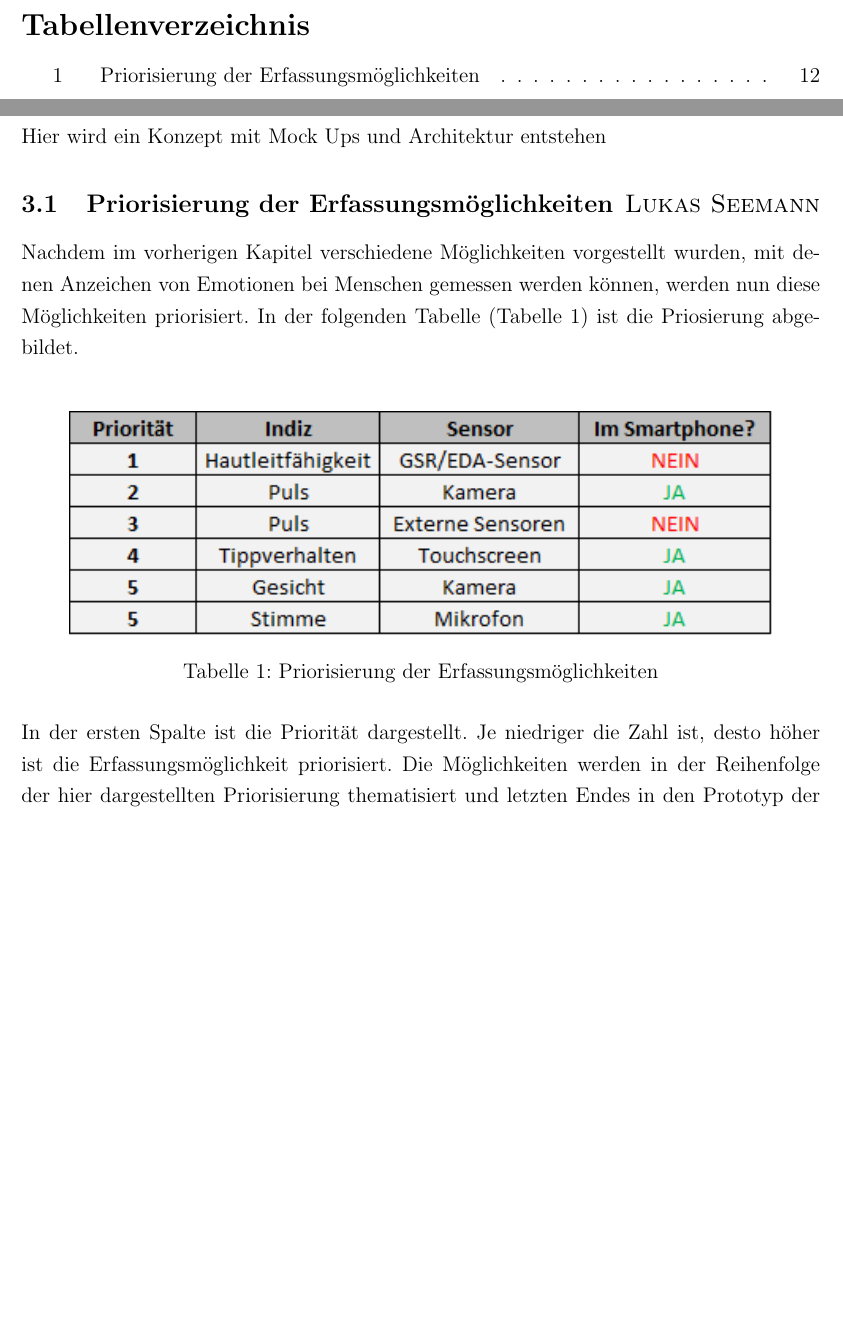
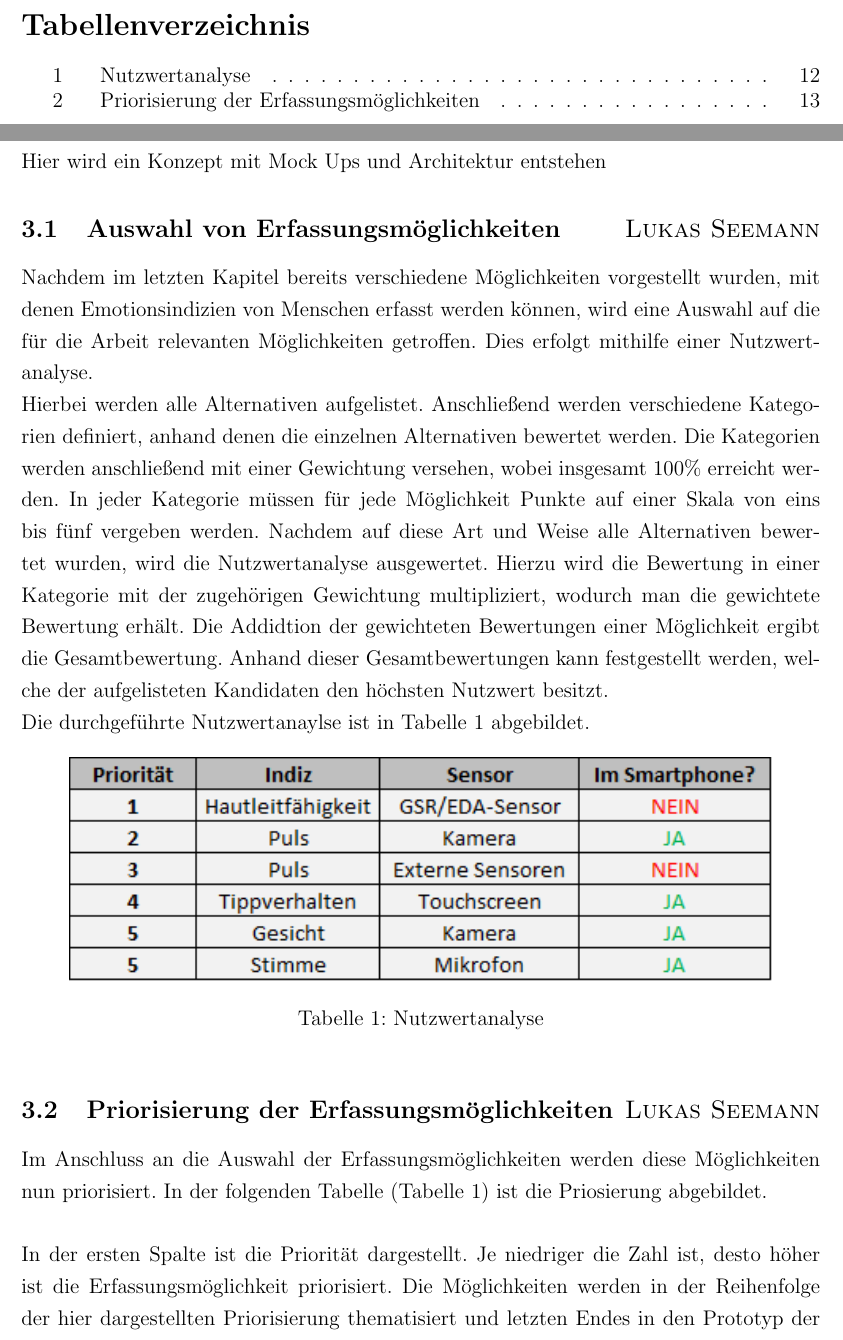
Before and after one commit to BrennerT/emoTrix, a LaTeX document (script/Studienarbeit.tex, which reads script/Konzept/konzept.tex): two parts of pages 6 and 18 of 26 before the commit and two parts of pages 6 and 18 of 27 after it, joined at a grey line, cut so that both start at the same text, the shorter picture padded with empty space. Compiled offline with pdfLaTeX.

Commit message:
added Nutzwertanalyse

```diff
--- a/script/Konzept/konzept.tex
+++ b/script/Konzept/konzept.tex
@@ -1,8 +1,19 @@
 \section{Konzept}
 Hier wird ein Konzept mit Mock Ups und Architektur entstehen
+
+\subsection{Auswahl von Erfassungsmöglichkeiten}
+\subsectionauthor{Lukas Seemann}
+Nachdem im letzten Kapitel bereits verschiedene Möglichkeiten vorgestellt wurden, mit denen Emotionsindizien von Menschen erfasst werden können, wird eine Auswahl auf die für die Arbeit relevanten Möglichkeiten getroffen. Dies erfolgt mithilfe einer Nutzwertanalyse. \newline
+Hierbei werden alle Alternativen aufgelistet. Anschließend werden verschiedene Kategorien definiert, anhand denen die einzelnen Alternativen bewertet werden. Die Kategorien werden anschließend mit einer Gewichtung versehen, wobei insgesamt 100\% erreicht werden. In jeder Kategorie müssen für jede Möglichkeit Punkte auf einer Skala von eins bis fünf vergeben werden. Nachdem auf diese Art und Weise alle Alternativen bewertet wurden, wird die Nutzwertanalyse ausgewertet. Hierzu wird die Bewertung in einer Kategorie mit der zugehörigen Gewichtung multipliziert, wodurch man die gewichtete Bewertung erhält. Die Addidtion der gewichteten Bewertungen einer Möglichkeit ergibt die Gesamtbewertung. Anhand dieser Gesamtbewertungen kann festgestellt werden, welche der aufgelisteten Kandidaten den höchsten Nutzwert besitzt. \newline
+Die durchgeführte Nutzwertanaylse ist in Tabelle 1 abgebildet.
+\begin{table}[h]
+	\centering
+	\includegraphics[width=14cm]{Bilder/prio.png}
+	\caption[Nutzwertanalyse]{Nutzwertanalyse}
+\end{table}%
 \subsection{Priorisierung der Erfassungsmöglichkeiten}
 \subsectionauthor{Lukas Seemann}
-Nachdem im vorherigen Kapitel verschiedene Möglichkeiten vorgestellt wurden, mit denen Anzeichen von Emotionen bei Menschen gemessen werden können, werden nun diese Möglichkeiten priorisiert. In der folgenden Tabelle (Tabelle 1) ist die Priosierung abgebildet. \newline
+Im Anschluss an die Auswahl der Erfassungsmöglichkeiten werden diese Möglichkeiten nun priorisiert. In der folgenden Tabelle (Tabelle 1) ist die Priosierung abgebildet. \newline
 \begin{table}[h]
 	\centering
 	\includegraphics[width=14cm]{Bilder/prio.png}
```
Also changed, not shown: script/Studienarbeit.pdf, script/Konzept/konzept.tex (1 more changed lines), 1 other file.
